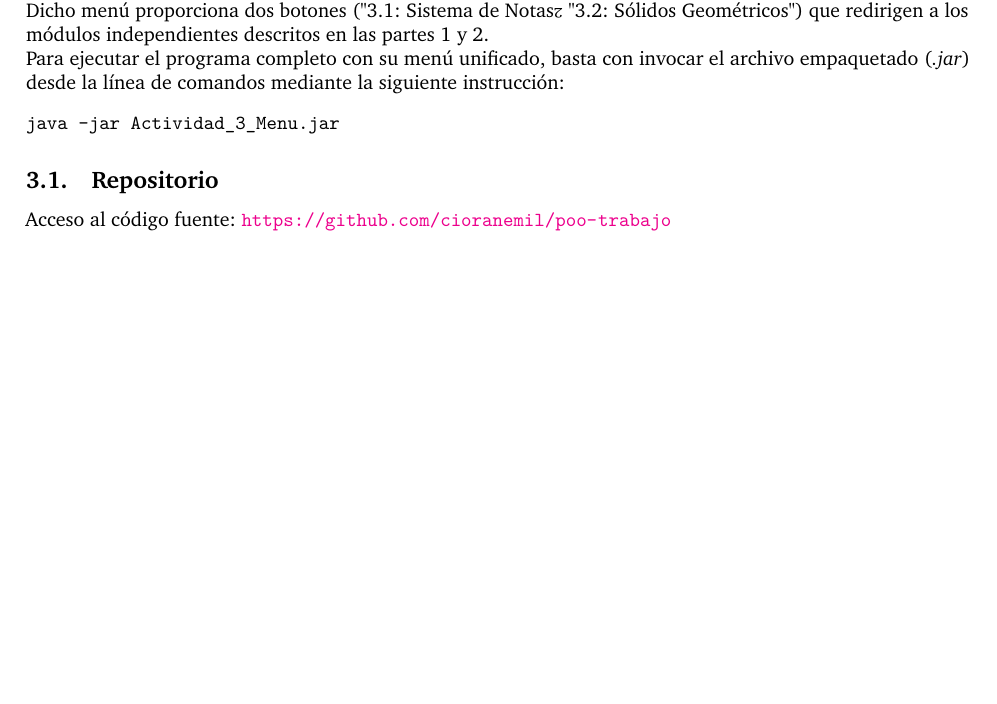
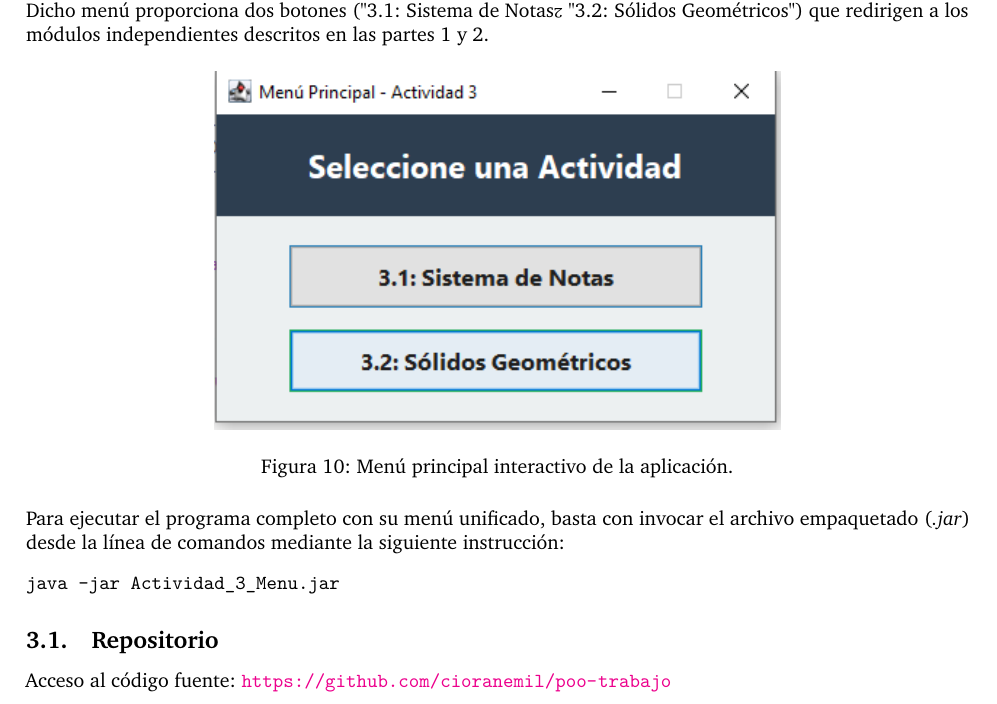
Before and after one commit to cioranemil/poo-trabajo, a LaTeX document (Entregable_Actividad_3.tex): part of page 5 of 5 before the commit and part of page 6 of 6 after it, cut so that both start at the same text, the shorter picture padded with empty space. Compiled offline with pdfLaTeX.

Commit message:
Añadiendo capturas de pantalla y actualizando menú en LaTeX

```diff
--- a/Entregable_Actividad_3.tex
+++ b/Entregable_Actividad_3.tex
@@ -404,6 +404,12 @@ La aplicación dispone de una arquitectura en ventanas modales (sub-menús).
 \section{Instrucciones de Uso y Menú Principal}
 Se ha incorporado un \textbf{Menú Principal} centralizado que actúa como punto de entrada (clase \textit{MenuActividad3}). Dicho menú proporciona dos botones ("3.1: Sistema de Notas" y "3.2: Sólidos Geométricos") que redirigen a los módulos independientes descritos en las partes 1 y 2.
 
+\begin{figure}[H]
+    \centering
+    \includegraphics[width=0.6\textwidth]{10}
+    \caption{Menú principal interactivo de la aplicación.}
+\end{figure}
+
 Para ejecutar el programa completo con su menú unificado, basta con invocar el archivo empaquetado (\textit{.jar}) desde la línea de comandos mediante la siguiente instrucción:
 \begin{verbatim}
 java -jar Actividad_3_Menu.jar
```
Also changed, not shown: 1.PNG (added), 10.PNG (added), 2.PNG (added), 3.PNG (added), 4.PNG (added), 5.PNG (added), 6.PNG (added), 7.PNG (added), 8.PNG (added), 9.PNG (added), Entregable_Actividad_3.pdf (added), 4 other files.
